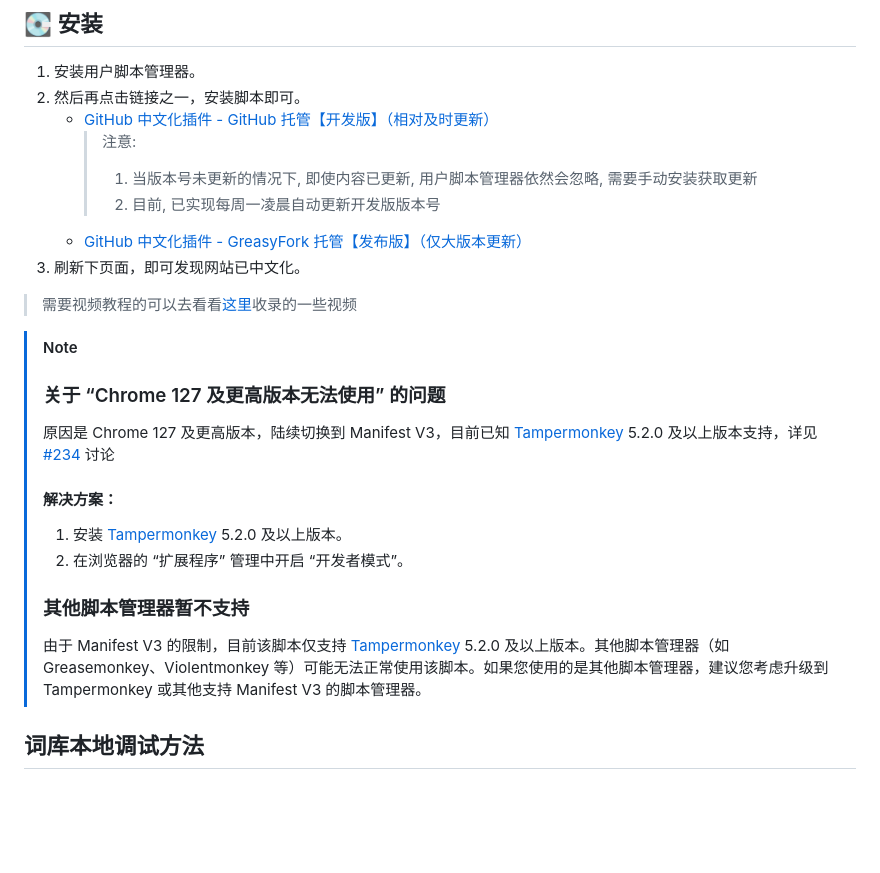
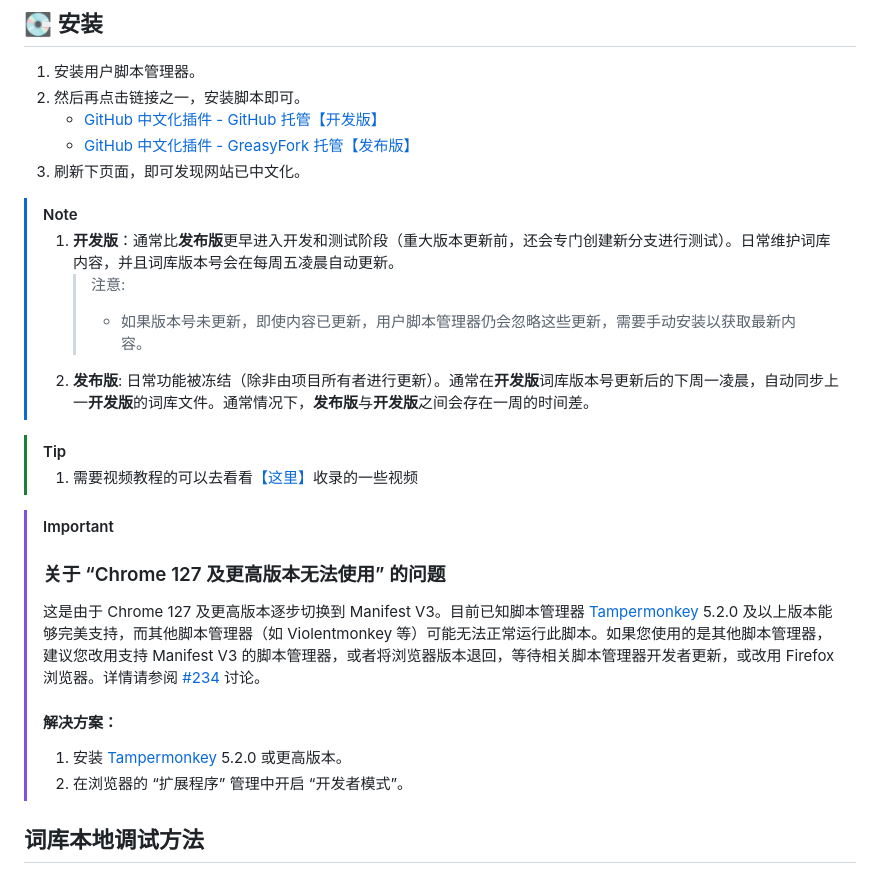
Before and after one commit to maboloshi/github-chinese, a Markdown page: README.md, the part around the change. Rendered like a GitHub page; blank space fills up the shorter version.

Commit message:
适当调整描述

```diff
--- a/README.md
+++ b/README.md
@@ -45,24 +45,26 @@ Via 浏览器（Android）                | 浏览器内自带
 
 1. 安装用户脚本管理器。
 1. 然后再点击链接之一，安装脚本即可。
-    - [GitHub 中文化插件 - GitHub 托管【开发版】（相对及时更新）][main.user.js]
-        > 注意:
-        > 1. 当版本号未更新的情况下, 即使内容已更新, 用户脚本管理器依然会忽略, 需要手动安装获取更新
-        > 1. 目前, 已实现每周一凌晨自动更新开发版版本号
-    - [GitHub 中文化插件 - GreasyFork 托管【发布版】（仅大版本更新）][main(greasyfork).user.js]
+    - [GitHub 中文化插件 - GitHub 托管【开发版】][main.user.js]
+    - [GitHub 中文化插件 - GreasyFork 托管【发布版】][main(greasyfork).user.js]
 1. 刷新下页面，即可发现网站已中文化。
 
+> [!NOTE]
+> 1. **开发版**：通常比**发布版**更早进入开发和测试阶段（重大版本更新前，还会专门创建新分支进行测试）。日常维护词库内容，并且词库版本号会在每周五凌晨自动更新。
+>    > 注意:
+>    > - 如果版本号未更新，即使内容已更新，用户脚本管理器仍会忽略这些更新，需要手动安装以获取最新内容。
+> 1. **发布版**: 日常功能被冻结（除非由项目所有者进行更新）。通常在**开发版**词库版本号更新后的下周一凌晨，自动同步上一**开发版**的词库文件。通常情况下，**发布版**与**开发版**之间会存在一周的时间差。
 
-> 需要视频教程的可以去看看[这里](https://github.com/maboloshi/github-chinese/discussions/133)收录的一些视频
+> [!TIP]
+> 1. 需要视频教程的可以去看看[【这里】](https://github.com/maboloshi/github-chinese/discussions/133)收录的一些视频
 
-> [!Note]
+> [!IMPORTANT]
 > ### 关于 “Chrome 127 及更高版本无法使用” 的问题
-> 原因是 Chrome 127 及更高版本，陆续切换到 Manifest V3，目前已知 [Tampermonkey][Tampermonkey] 5.2.0 及以上版本支持，详见 [#234](https://github.com/maboloshi/github-chinese/issues/234) 讨论
+> 这是由于 Chrome 127 及更高版本逐步切换到 Manifest V3。目前已知脚本管理器 [Tampermonkey][Tampermonkey] 5.2.0 及以上版本能够完美支持，而其他脚本管理器（如 Violentmonkey 等）可能无法正常运行此脚本。如果您使用的是其他脚本管理器，建议您改用支持 Manifest V3 的脚本管理器，或者将浏览器版本退回，等待相关脚本管理器开发者更新，或改用 Firefox 浏览器。详情请参阅 [#234](https://github.com/maboloshi/github-chinese/issues/234) 讨论。
 > #### 解决方案：
-> 1. 安装 [Tampermonkey][Tampermonkey] 5.2.0 及以上版本。
+> 1. 安装 [Tampermonkey][Tampermonkey] 5.2.0 或更高版本。
 > 1. 在浏览器的 “扩展程序” 管理中开启 “开发者模式”。
-> ### 其他脚本管理器暂不支持
-> 由于 Manifest V3 的限制，目前该脚本仅支持 [Tampermonkey][Tampermonkey] 5.2.0 及以上版本。其他脚本管理器（如 Greasemonkey、Violentmonkey 等）可能无法正常使用该脚本。如果您使用的是其他脚本管理器，建议您考虑升级到 Tampermonkey 或其他支持 Manifest V3 的脚本管理器。
+
 ## 词库本地调试方法
 
 1. 安装用户脚本管理器 [Tampermonkey][Tampermonkey]。
```
